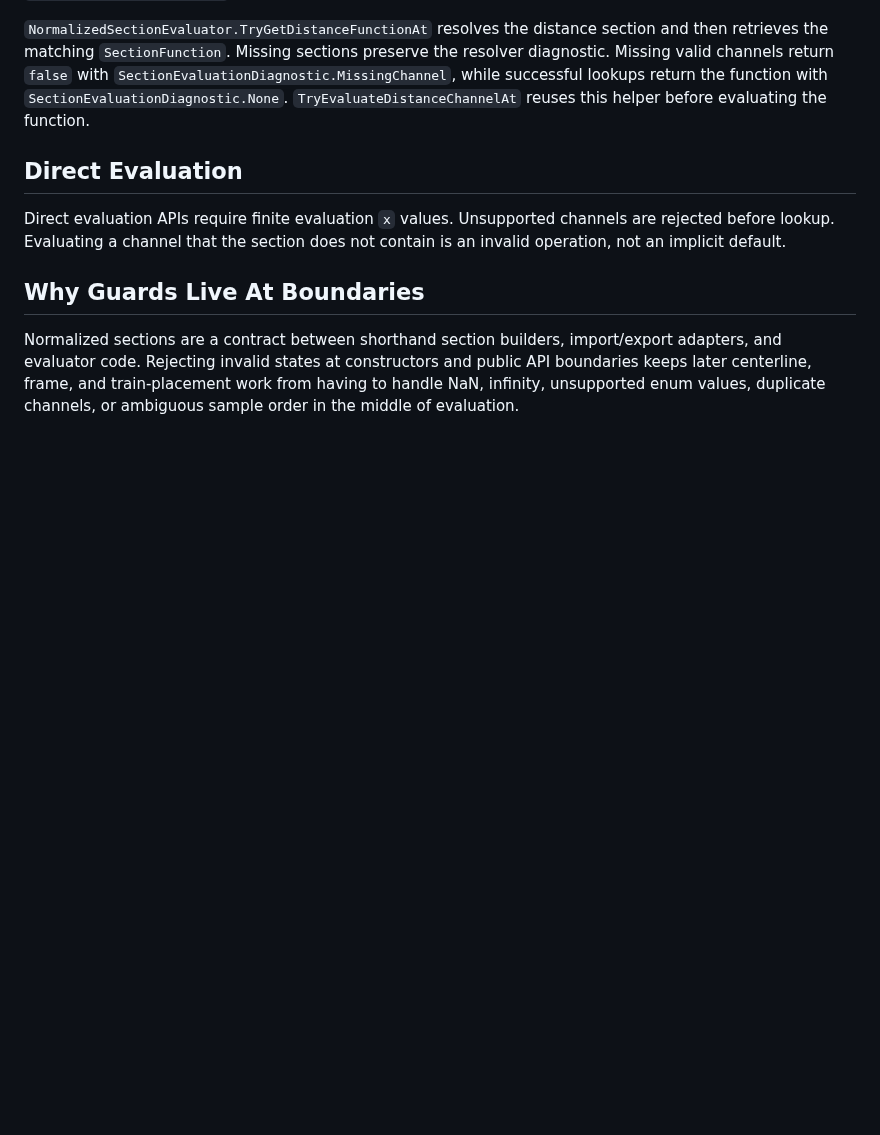
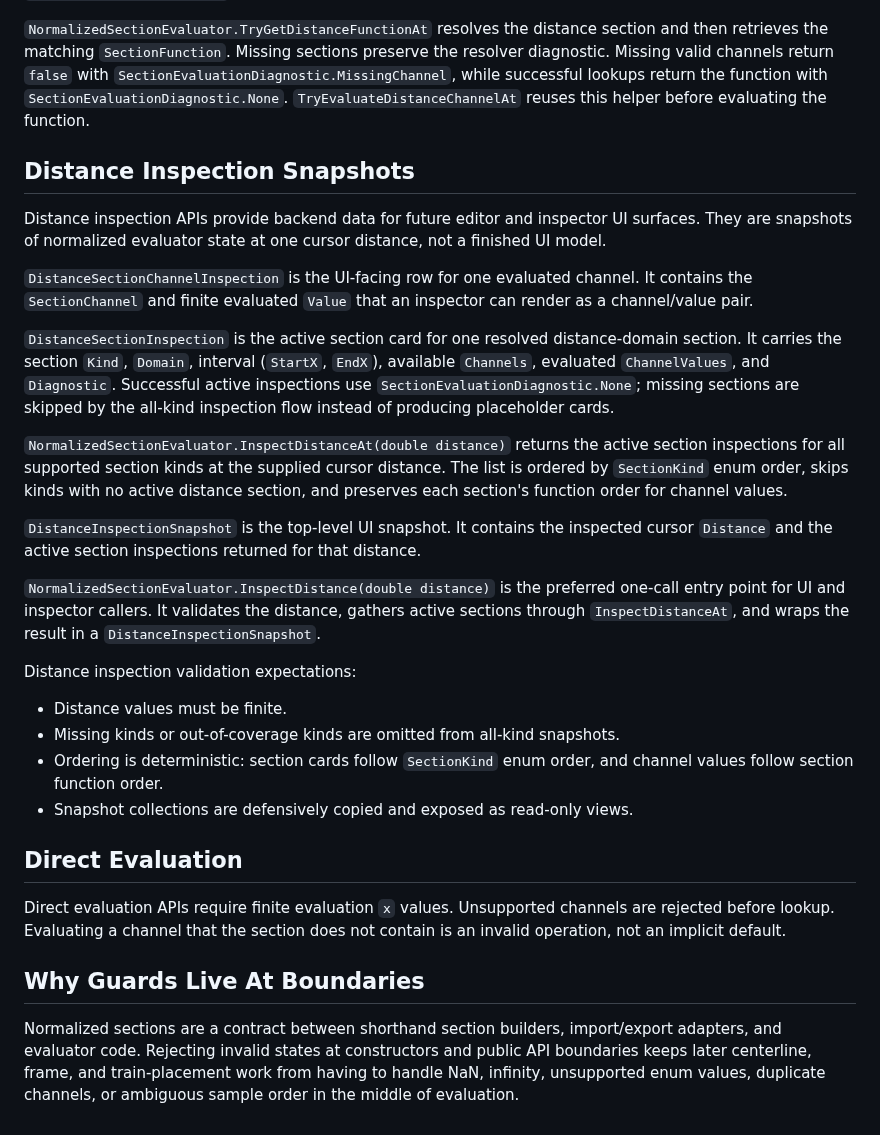
Before and after one commit to Coasterpete/QuantumCoasterWorksLib, a Markdown page: docs/track/normalized-section-invariants.md, the part around the change. Rendered like a GitHub page; blank space fills up the shorter version.

Commit message:
Milestone 120: document distance inspection snapshots

```diff
--- a/docs/track/normalized-section-invariants.md
+++ b/docs/track/normalized-section-invariants.md
@@ -103,6 +103,43 @@ diagnostic. Missing valid channels return `false` with
 function with `SectionEvaluationDiagnostic.None`. `TryEvaluateDistanceChannelAt` reuses
 this helper before evaluating the function.
 
+## Distance Inspection Snapshots
+
+Distance inspection APIs provide backend data for future editor and inspector UI
+surfaces. They are snapshots of normalized evaluator state at one cursor distance, not a
+finished UI model.
+
+`DistanceSectionChannelInspection` is the UI-facing row for one evaluated channel. It
+contains the `SectionChannel` and finite evaluated `Value` that an inspector can render
+as a channel/value pair.
+
+`DistanceSectionInspection` is the active section card for one resolved distance-domain
+section. It carries the section `Kind`, `Domain`, interval (`StartX`, `EndX`), available
+`Channels`, evaluated `ChannelValues`, and `Diagnostic`. Successful active inspections
+use `SectionEvaluationDiagnostic.None`; missing sections are skipped by the all-kind
+inspection flow instead of producing placeholder cards.
+
+`NormalizedSectionEvaluator.InspectDistanceAt(double distance)` returns the active
+section inspections for all supported section kinds at the supplied cursor distance. The
+list is ordered by `SectionKind` enum order, skips kinds with no active distance section,
+and preserves each section's function order for channel values.
+
+`DistanceInspectionSnapshot` is the top-level UI snapshot. It contains the inspected
+cursor `Distance` and the active section inspections returned for that distance.
+
+`NormalizedSectionEvaluator.InspectDistance(double distance)` is the preferred one-call
+entry point for UI and inspector callers. It validates the distance, gathers active
+sections through `InspectDistanceAt`, and wraps the result in a
+`DistanceInspectionSnapshot`.
+
+Distance inspection validation expectations:
+
+- Distance values must be finite.
+- Missing kinds or out-of-coverage kinds are omitted from all-kind snapshots.
+- Ordering is deterministic: section cards follow `SectionKind` enum order, and channel
+  values follow section function order.
+- Snapshot collections are defensively copied and exposed as read-only views.
+
 ## Direct Evaluation
 
 Direct evaluation APIs require finite evaluation `x` values. Unsupported channels are
```
